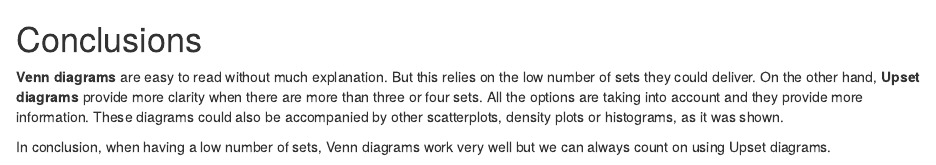
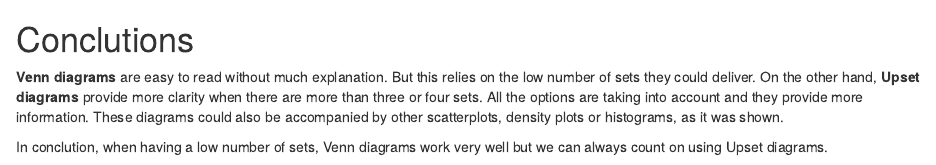
Before and after one commit to melisadigiacomo/SetAnalysis, an R Markdown document (SetAnalysis_Venn_vs_Upset.Rmd): the page in a window 1100 px wide, from 5400 px down. Rendered offline with R 4.5, knitr and Pandoc, with nearby package versions; code that draws random numbers runs with fixed seeds of ours.

Commit message:
Update SetAnalysis_Venn_vs_Upset.Rmd

````diff
--- a/SetAnalysis_Venn_vs_Upset.Rmd
+++ b/SetAnalysis_Venn_vs_Upset.Rmd
@@ -189,11 +189,11 @@ upset(movies, main.bar.color = "#969696", sets.bar.color = '#de2d26', mainbar.y.
 ```
 
 
-# Conclusions
+# Conclutions
 
 
 **Venn diagrams** are easy to read without much explanation. But this relies on the low number of sets they could deliver.
 On the other hand, **Upset diagrams** provide more clarity when there are more than three or four sets. All the options are taking into account and they provide more information. These diagrams could also be accompanied by other scatterplots, density plots or histograms, as it was shown.
 
 
-In conclusion, when having a low number of sets, Venn diagrams work very well but we can always count on using Upset diagrams.
+In conclution, when having a low number of sets, Venn diagrams work very well but we can always count on using Upset diagrams.
````
